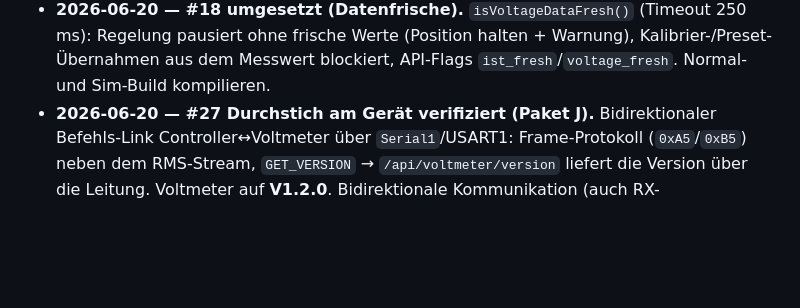
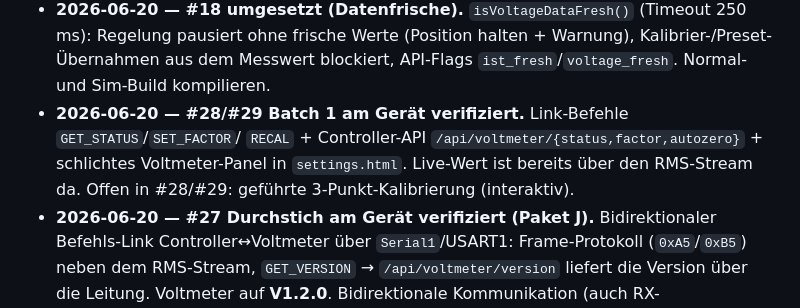
Before and after one commit to tsgwiro1/TWM_Isolation_Variac, a Markdown page: BACKLOG.md, the part around the change. GitHub-like rendering; blank space fills up the shorter version.

Commit message:
BACKLOG: #28/#29 Batch 1 (Status/Faktor/Auto-Zero) protokolliert

```diff
--- a/BACKLOG.md
+++ b/BACKLOG.md
@@ -104,6 +104,10 @@ Priorisierte Umsetzungsliste, gruppiert in Pakete. Detail-Analyse siehe [`REVIEW
 - **2026-06-20 — #18 umgesetzt (Datenfrische).** `isVoltageDataFresh()` (Timeout 250 ms):
   Regelung pausiert ohne frische Werte (Position halten + Warnung), Kalibrier-/Preset-Übernahmen
   aus dem Messwert blockiert, API-Flags `ist_fresh`/`voltage_fresh`. Normal- und Sim-Build kompilieren.
+- **2026-06-20 — #28/#29 Batch 1 am Gerät verifiziert.** Link-Befehle `GET_STATUS`/`SET_FACTOR`/
+  `RECAL` + Controller-API `/api/voltmeter/{status,factor,autozero}` + schlichtes Voltmeter-Panel
+  in `settings.html`. Live-Wert ist bereits über den RMS-Stream da. Offen in #28/#29: geführte
+  3-Punkt-Kalibrierung (interaktiv).
 - **2026-06-20 — #27 Durchstich am Gerät verifiziert (Paket J).** Bidirektionaler Befehls-Link
   Controller↔Voltmeter über `Serial1`/USART1: Frame-Protokoll (`0xA5`/`0xB5`) neben dem RMS-Stream,
   `GET_VERSION` → `/api/voltmeter/version` liefert die Version über die Leitung. Voltmeter auf
```
